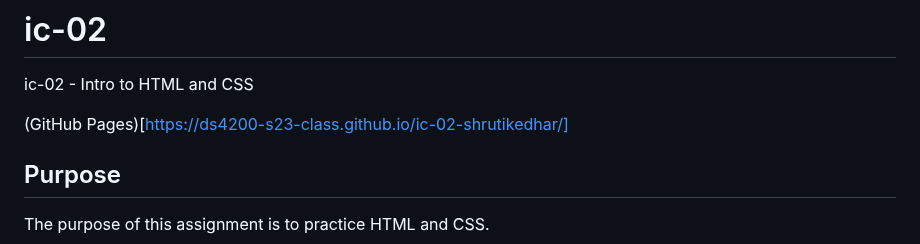
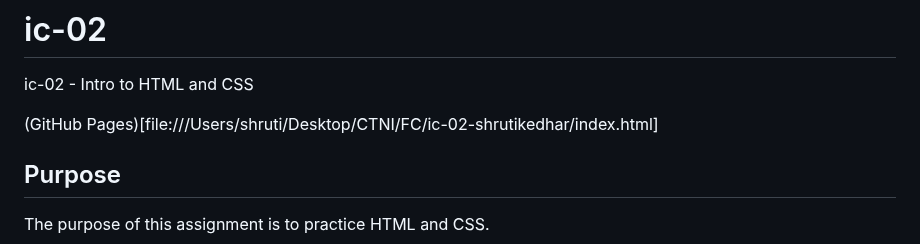
Before and after one commit to DS4200-S23-Class/ic-02-shrutikedhar, a Markdown page: README.md, the part around the change. Rendered like a GitHub page.

```diff
--- a/README.md
+++ b/README.md
@@ -1,7 +1,7 @@
 # ic-02
 ic-02 - Intro to HTML and CSS
 
-(GitHub Pages)[https://ds4200-s23-class.github.io/ic-02-shrutikedhar/]
+(GitHub Pages)[file:///Users/shruti/Desktop/CTNI/FC/ic-02-shrutikedhar/index.html]
 
 ## Purpose
 
```
